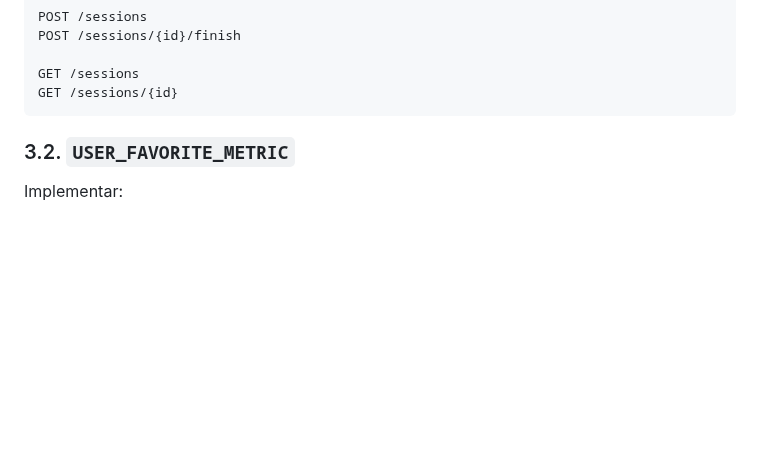
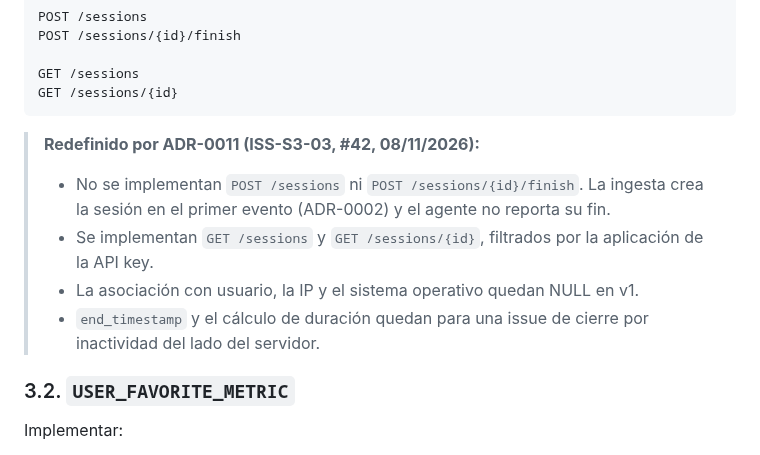
Before and after one commit to infraitgidas/intellops, a Markdown page: docs/business/EDT intellops.md, the part around the change. Drawn GitHub-style; blank space fills up the shorter version.

Commit message:
docs(business): marca en el EDT la redefinicion de los endpoints de sesiones (ISS-S3-03, #42)

````diff
--- a/docs/business/EDT intellops.md
+++ b/docs/business/EDT intellops.md
@@ -538,6 +538,13 @@ POST /sessions/{id}/finish
 GET /sessions
 GET /sessions/{id}
 ```
+
+> **Redefinido por ADR-0011 (ISS-S3-03, #42, 08/11/2026):**
+>
+> - No se implementan `POST /sessions` ni `POST /sessions/{id}/finish`. La ingesta crea la sesión en el primer evento (ADR-0002) y el agente no reporta su fin.
+> - Se implementan `GET /sessions` y `GET /sessions/{id}`, filtrados por la aplicación de la API key.
+> - La asociación con usuario, la IP y el sistema operativo quedan NULL en v1.
+> - `end_timestamp` y el cálculo de duración quedan para una issue de cierre por inactividad del lado del servidor.
 
 ### 3.2. `USER_FAVORITE_METRIC`
 
````
